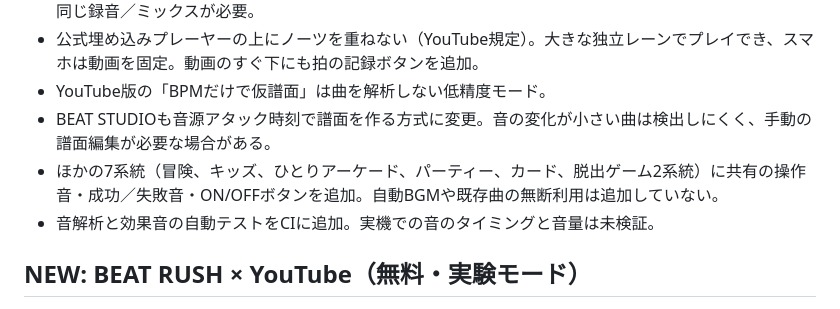
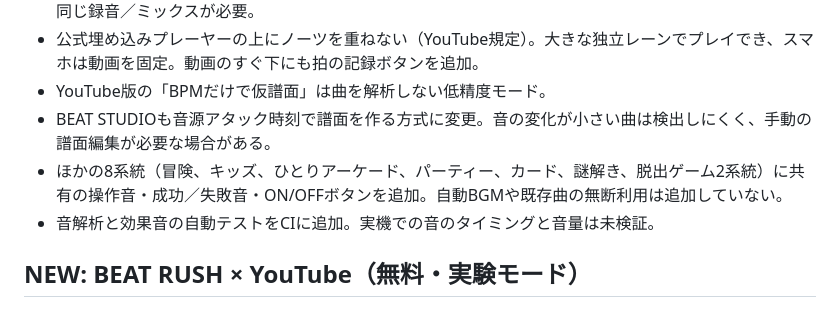
Before and after one commit to selfwilled6412-cyber/base-iwakuni, a Markdown page: saiko-rhythm/README.md, the part around the change. Drawn GitHub-style.

Commit message:
docs(games): reflect all eight game types with sound feedback

```diff
--- a/saiko-rhythm/README.md
+++ b/saiko-rhythm/README.md
@@ -34,7 +34,7 @@
 - 公式埋め込みプレーヤーの上にノーツを重ねない（YouTube規定）。大きな独立レーンでプレイでき、スマホは動画を固定。動画のすぐ下にも拍の記録ボタンを追加。
 - YouTube版の「BPMだけで仮譜面」は曲を解析しない低精度モード。
 - BEAT STUDIOも音源アタック時刻で譜面を作る方式に変更。音の変化が小さい曲は検出しにくく、手動の譜面編集が必要な場合がある。
-- ほかの7系統（冒険、キッズ、ひとりアーケード、パーティー、カード、脱出ゲーム2系統）に共有の操作音・成功／失敗音・ON/OFFボタンを追加。自動BGMや既存曲の無断利用は追加していない。
+- ほかの8系統（冒険、キッズ、ひとりアーケード、パーティー、カード、謎解き、脱出ゲーム2系統）に共有の操作音・成功／失敗音・ON/OFFボタンを追加。自動BGMや既存曲の無断利用は追加していない。
 - 音解析と効果音の自動テストをCIに追加。実機での音のタイミングと音量は未検証。
 
 ## NEW: BEAT RUSH × YouTube（無料・実験モード）
```
